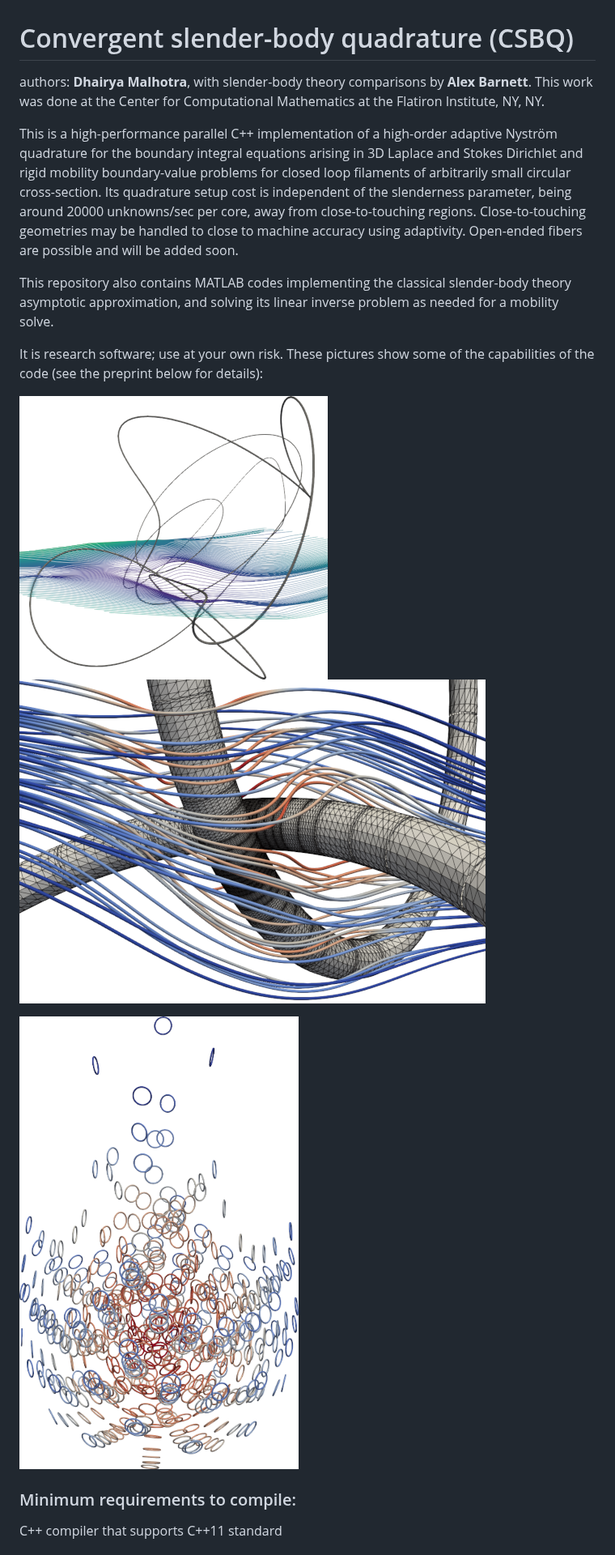
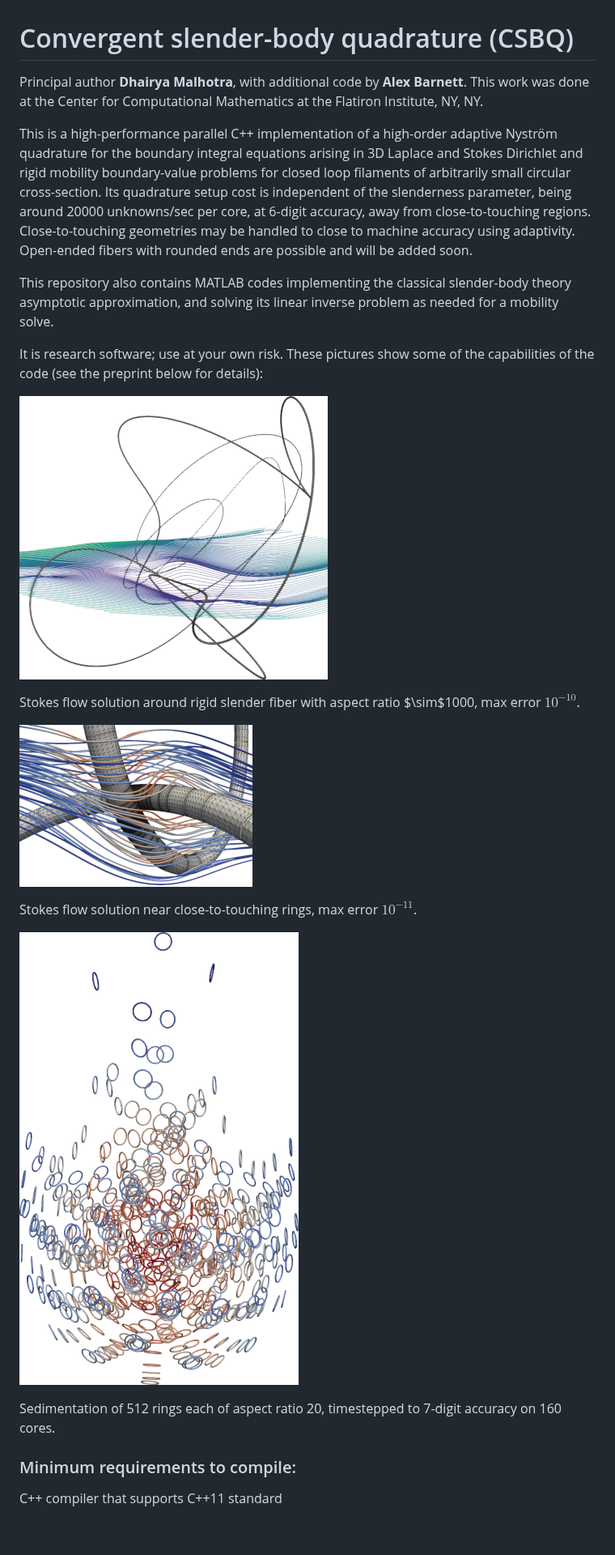
Before and after one commit to dmalhotra/CSBQ, a Markdown page: README.md, the part around the change. Shown at 81% size. GitHub-like rendering; pictures changed too: pics/close-to-touching-streamlines_sm.png; blank space fills up the shorter version.

Commit message:
img titles

```diff
--- a/README.md
+++ b/README.md
@@ -1,15 +1,15 @@
 # Convergent slender-body quadrature (CSBQ)
 
-authors: **Dhairya Malhotra**, with slender-body theory comparisons by
-**Alex Barnett**. This work was done at the Center for Computational Mathematics at the Flatiron Institute, NY, NY.
+Principal author **Dhairya Malhotra**, with additional code by **Alex Barnett**.
+This work was done at the Center for Computational Mathematics at the Flatiron Institute, NY, NY.
 
 This is a high-performance parallel C++ implementation of a high-order
 adaptive Nystr&ouml;m quadrature for the boundary integral equations arising
 in 3D Laplace and Stokes Dirichlet and rigid mobility boundary-value problems
 for closed loop filaments of arbitrarily small circular cross-section.
-Its quadrature setup cost is independent of the slenderness parameter, being around 20000 unknowns/sec per core, away from close-to-touching regions.
+Its quadrature setup cost is independent of the slenderness parameter, being around 20000 unknowns/sec per core, at 6-digit accuracy, away from close-to-touching regions.
 Close-to-touching geometries may be handled to close to machine accuracy using adaptivity.
-Open-ended fibers are possible and will be added soon.
+Open-ended fibers with rounded ends are possible and will be added soon.
 
 This repository also contains MATLAB codes implementing the classical
 slender-body theory asymptotic approximation,
@@ -18,11 +18,18 @@ and solving its linear inverse problem as needed for a mobility solve.
 It is research software; use at your own risk. These pictures show some of the capabilities of the code (see the preprint below for details):
 
 
-<img src="pics/tangle-stokes-streamlines_sm.png" title="Stokes flow solution around rigid slender fiber with aspect ratio 1000, max error 10<sup>-10</sup>">
+![](pics/tangle-stokes-streamlines_sm.png)
 
-![Stokes flow solution near close-to-touching rings, max error 10<sup>-11</sup>](pics/close-to-touching-streamlines_sm.png)
+Stokes flow solution around rigid slender fiber with aspect ratio $\sim$1000, max error $10^{-10}$.
 
-![Sedimentation of 512 rings each of aspect ratio 20, timestepped to 7-digit accuracy on 160 cores](pics/sed512-117_sm.png)
+![](pics/close-to-touching-streamlines_sm.png)
+
+Stokes flow solution near close-to-touching rings, max error $10^{-11}$.
+
+![](pics/sed512-117_sm.png)
+
+Sedimentation of 512 rings each of aspect ratio 20, timestepped to 7-digit accuracy on 160 cores.
+
 
 
 
```
